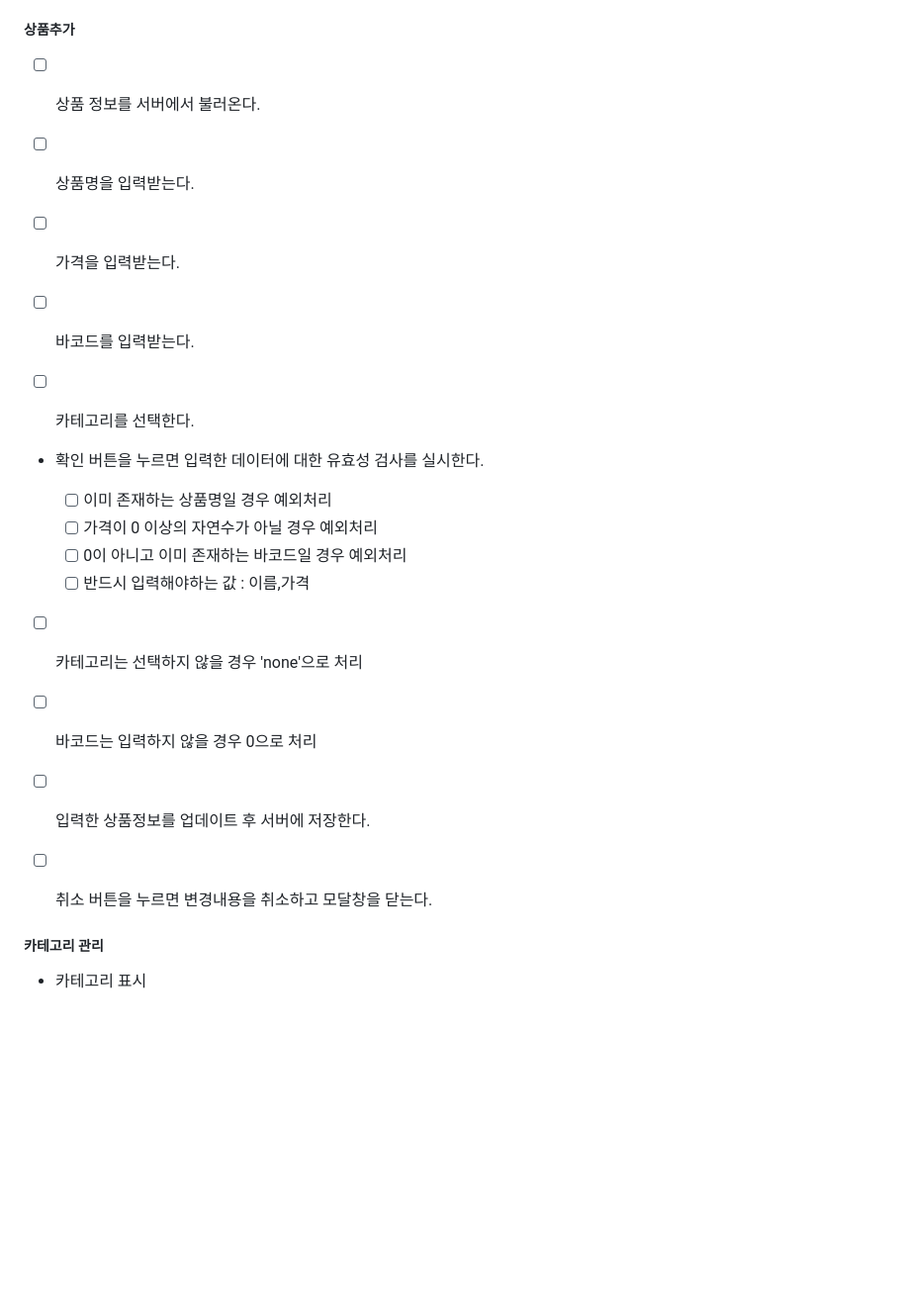
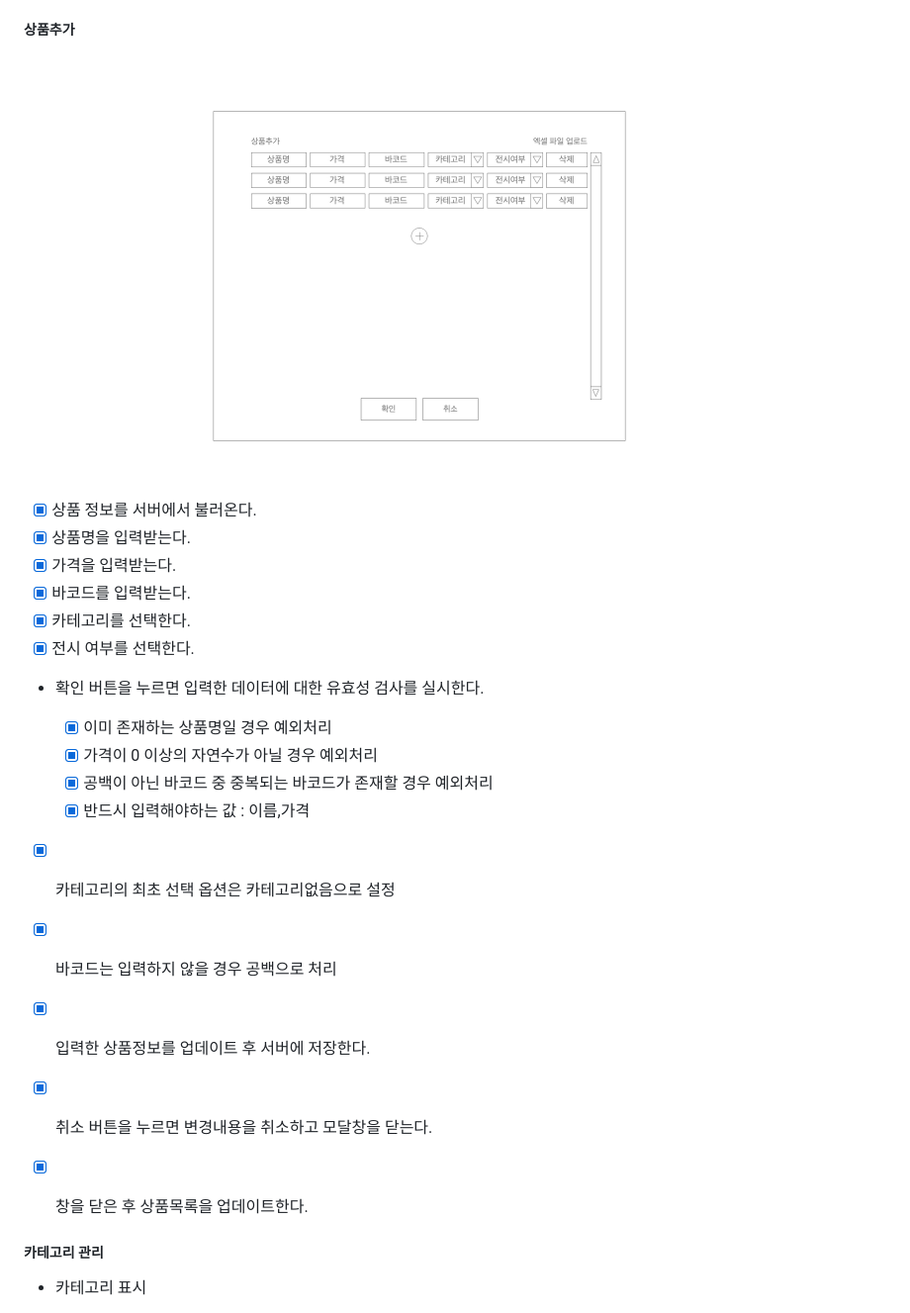
Before and after one commit to heonq/pos, a Markdown page: docs/README.md, the part around one of its changes. Shown at 99% size. Rendered like a GitHub page; pictures changed too: docs/images/product_registration.jpg (added); blank space fills up the shorter version.

```diff
--- a/docs/README.md
+++ b/docs/README.md
@@ -56,25 +58,28 @@
 
 ##### 상품추가
 
-- [ ] 상품 정보를 서버에서 불러온다.
+<img src="./images/product_registration.jpg" width="800px">
 
-- [ ] 상품명을 입력받는다.
-- [ ] 가격을 입력받는다.
-- [ ] 바코드를 입력받는다.
-- [ ] 카테고리를 선택한다.
+- [x] 상품 정보를 서버에서 불러온다.
+- [x] 상품명을 입력받는다.
+- [x] 가격을 입력받는다.
+- [x] 바코드를 입력받는다.
+- [x] 카테고리를 선택한다.
+- [x] 전시 여부를 선택한다.
 
 - 확인 버튼을 누르면 입력한 데이터에 대한 유효성 검사를 실시한다.
 
-  - [ ] 이미 존재하는 상품명일 경우 예외처리
-  - [ ] 가격이 0 이상의 자연수가 아닐 경우 예외처리
-  - [ ] 0이 아니고 이미 존재하는 바코드일 경우 예외처리
-  - [ ] 반드시 입력해야하는 값 : 이름,가격
+  - [x] 이미 존재하는 상품명일 경우 예외처리
+  - [x] 가격이 0 이상의 자연수가 아닐 경우 예외처리
+  - [x] 공백이 아닌 바코드 중 중복되는 바코드가 존재할 경우 예외처리
+  - [x] 반드시 입력해야하는 값 : 이름,가격
 
-- [ ] 카테고리는 선택하지 않을 경우 'none'으로 처리
-- [ ] 바코드는 입력하지 않을 경우 0으로 처리
+- [x] 카테고리의 최초 선택 옵션은 카테고리없음으로 설정
+- [x] 바코드는 입력하지 않을 경우 공백으로 처리
 
-- [ ] 입력한 상품정보를 업데이트 후 서버에 저장한다.
-- [ ] 취소 버튼을 누르면 변경내용을 취소하고 모달창을 닫는다.
+- [x] 입력한 상품정보를 업데이트 후 서버에 저장한다.
+- [x] 취소 버튼을 누르면 변경내용을 취소하고 모달창을 닫는다.
+- [x] 창을 닫은 후 상품목록을 업데이트한다.
 
 ##### 카테고리 관리
 
```
Also changed, not shown: other parts of docs/README.md (+2 -0 lines), docs/images/add_product.jpg (deleted), docs/images/manage_product.jpg (deleted), docs/images/product_management.jpg (added), 10 other files.
